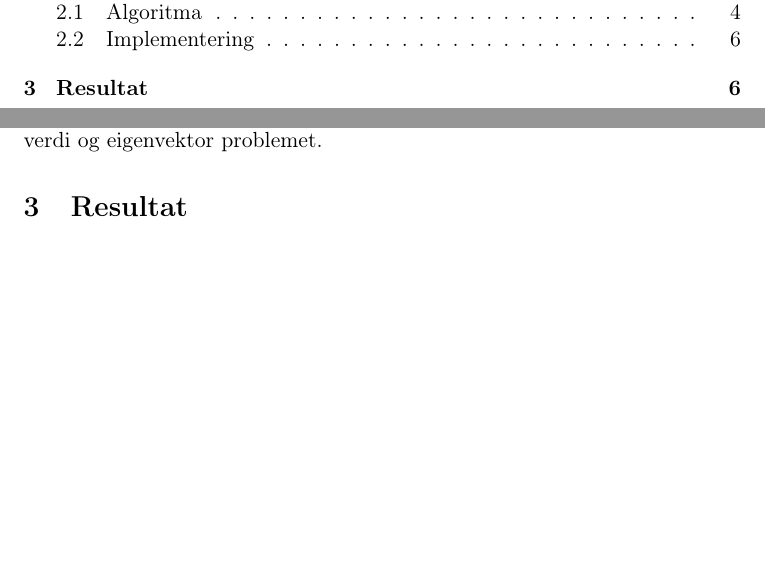
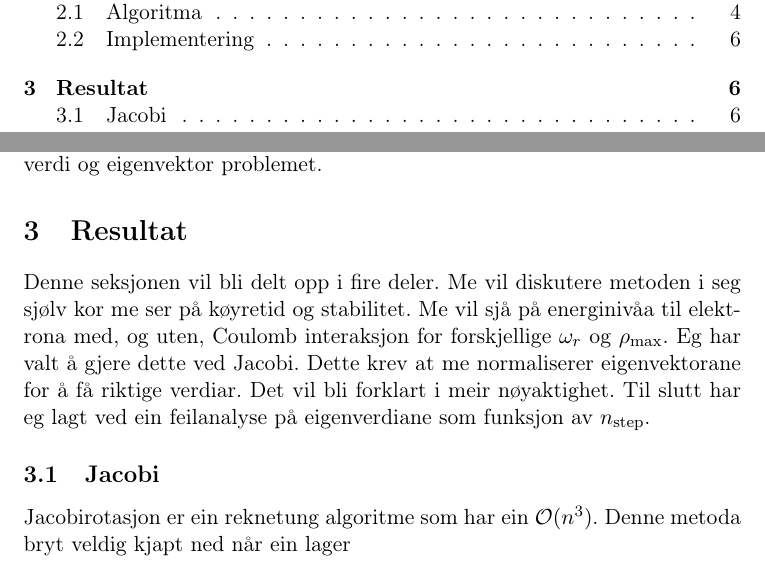
Before and after one commit to moncar/FYS3150-2, a LaTeX paper (Oblig2/Oblig2.tex): two parts of pages 3 and 6 of 6, joined at a grey line, cut so that both start at the same text, the shorter picture padded with empty space. Compiled offline with pdfLaTeX.

Commit message:
Finish IT

```diff
--- a/Oblig2/Oblig2.tex
+++ b/Oblig2/Oblig2.tex
@@ -128,10 +128,19 @@
   \subsection{Implementering}
     Algoritma vert implementert i ein klasse med tre metodar som løyser eigenverdi og eigenvektor problemet.
     % Vert det nødvendig med pseudokode?
+    % Ta med implementeringa av eigenvektorproblemet.
 
 
 
 \section{Resultat}
+  Denne seksjonen vil bli delt opp i fire deler. Me vil diskutere metoden i seg sjølv kor me ser på køyretid og stabilitet. % Big O, Jacobi mot
+  % Armadillo og storleik på matrise.
+  Me vil sjå på energinivåa til elektrona med, og uten, Coulomb interaksjon for forskjellige $\omega_r$ og $\rho_{\text{max}}$. Eg har valt å gjere dette
+  ved Jacobi. Dette krev at me normaliserer eigenvektorane for å få riktige verdiar. Det vil bli forklart i meir nøyaktighet. % FORKLAR!
+  Til slutt har eg lagt ved ein feilanalyse på eigenverdiane som funksjon av $n_{\text{step}}$.
+
+  \subsection{Jacobi}
+    Jacobirotasjon er ein reknetung algoritme som har ein $\mathcal{O}(n^3)$. Denne metoda bryt veldig kjapt ned når ein lager % Her va du
 
 
 \end{document}
```
Also changed, not shown: Oblig2/Oblig2.pdf, 7 other files.
